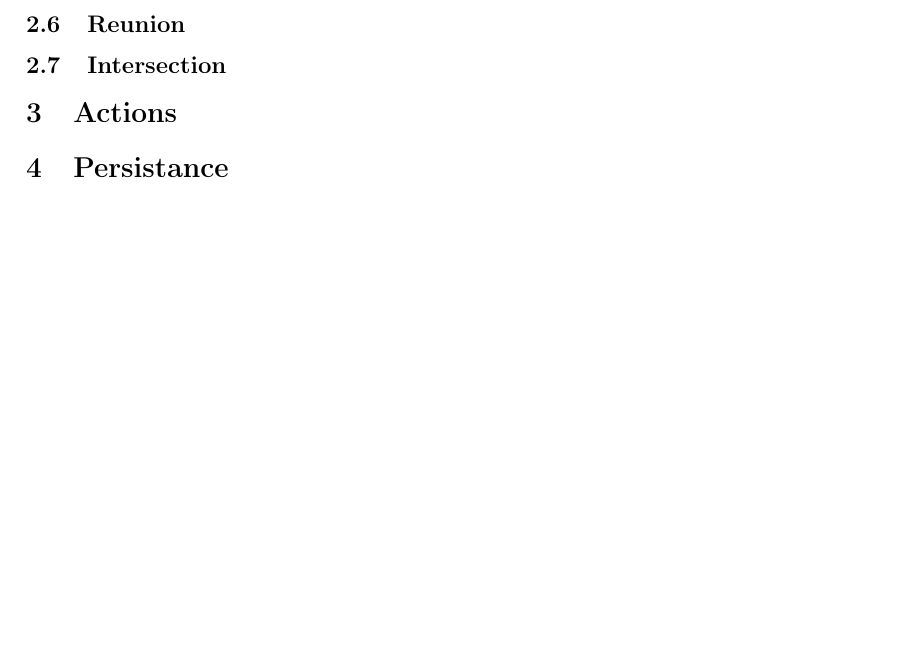
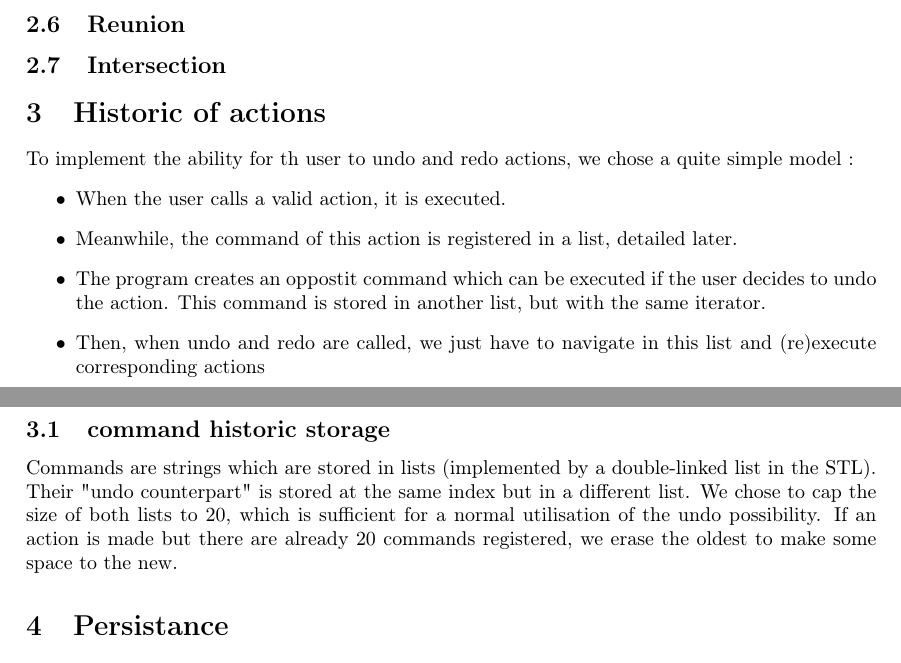
Before and after one commit to Xaxetrov/Tpp-Cpp-5, a LaTeX document (Conception_B3133.tex): part of the page before the commit and two parts of pages 1 and 2 of 2 after it, the two joined at a grey line, cut so that both start at the same text, the shorter picture padded with empty space. Compiled offline with pdfLaTeX.

Commit message:
updated conception document

```diff
--- a/Conception_B3133.tex
+++ b/Conception_B3133.tex
@@ -47,7 +47,24 @@
     \subsection{Multi-Objects}
     \subsection{Reunion}
     \subsection{Intersection}
-\section{Actions}
+
+\section{Historic of actions}
+    To implement the ability for th user to undo and redo actions, we chose a quite simple model :
+    \begin{itemize}
+        \item When the user calls a valid action, it is executed.
+        \item Meanwhile, the command of this action is registered in a list, detailed later.
+        \item The program creates an oppostit command which can be executed if the user decides to undo the action.
+        This command is stored in another list, but with the same iterator.
+        \item Then, when undo and redo are called, we just have to navigate in this list and (re)execute corresponding
+        actions
+    \end{itemize}
+
+    \subsection{command historic storage}
+        Commands are strings which are stored in lists (implemented by a double-linked list in the STL). Their "undo
+        counterpart" is stored at the same index but in a different list. We chose to cap the size of both lists to 20,
+        which is sufficient for a normal utilisation of the undo possibility. If an action is made but there are
+        already 20 commands registered, we erase the oldest to make some space to the new.
+
 \section{Persistance}
     \subsection{Load}
     \subsection{Save}
```
